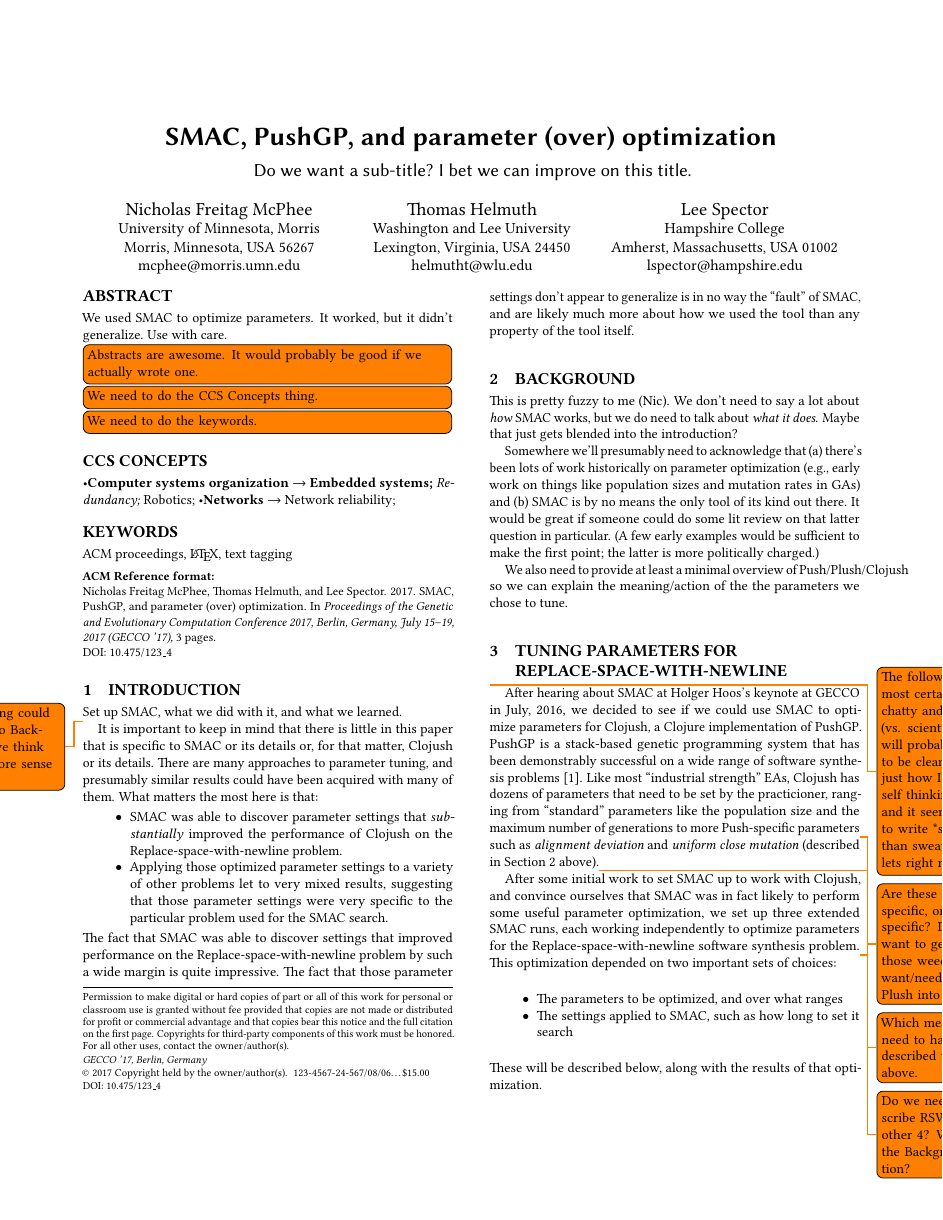
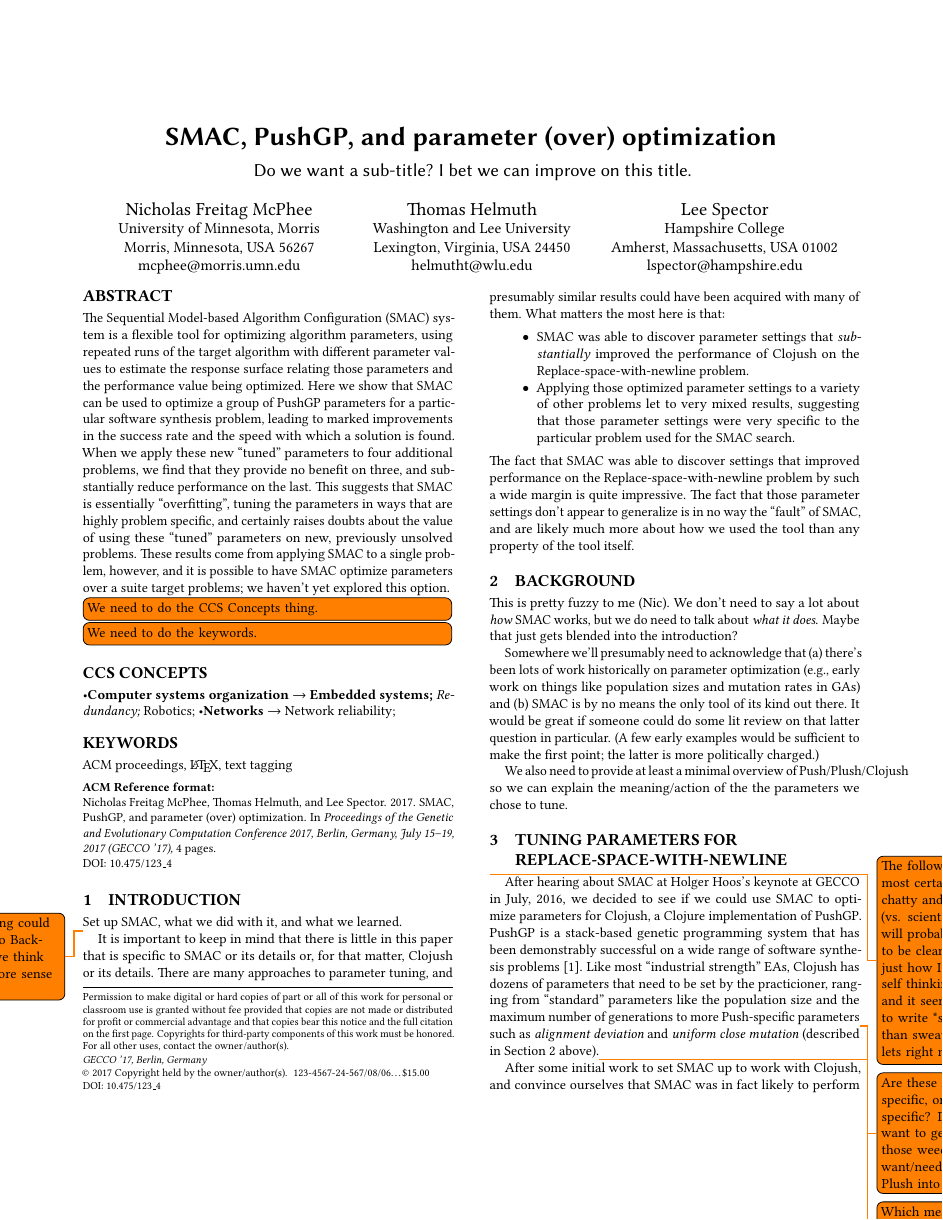
Before and after one commit to lspector/SMAC-PushGP-GECCO-2017, a LaTeX paper (paper/SMAC-and-PushGP.tex): page 1 of 3 before the commit and page 1 of 4 after it. Compiled offline with pdfLaTeX.

Commit message:
Draft the abstract
Issue #3

```diff
--- a/paper/SMAC-and-PushGP.tex
+++ b/paper/SMAC-and-PushGP.tex
@@ -73,10 +73,23 @@
 \email{lspector@hampshire.edu}
 
 \begin{abstract}
-	We used SMAC to optimize parameters. It worked, but it didn't generalize. Use
-	with care.
-	\todo[inline]{Abstracts are awesome. It would probably be good if
-		we actually wrote one.}
+	The Sequential Model-based Algorithm Configuration (SMAC) system is a
+	flexible tool for optimizing algorithm parameters, using repeated runs
+	of the target algorithm with different parameter values to estimate
+	the response surface relating those parameters and the performance
+	value being optimized. Here we show that SMAC can be used to optimize
+	a group of PushGP parameters for a particular software synthesis problem,
+	leading to marked improvements in the success rate and the speed with which
+	a solution is found. When we apply these new ``tuned'' parameters to four
+	additional problems, we find that they provide no benefit on three, and
+	substantially reduce performance on the last. This suggests that SMAC
+	is essentially ``overfitting'', tuning the parameters in ways that are
+	highly problem specific, and certainly raises doubts about the value of
+	using these ``tuned'' parameters on new, previously unsolved problems.
+	These results come from applying SMAC to a single problem, however, and it
+	is possible to have SMAC optimize parameters over a suite target problems;
+	we haven't yet explored this option.
+
 	\todo[inline]{We need to do the CCS Concepts thing.}
 	\todo[inline]{We need to do the keywords.}
 \end{abstract}
```
